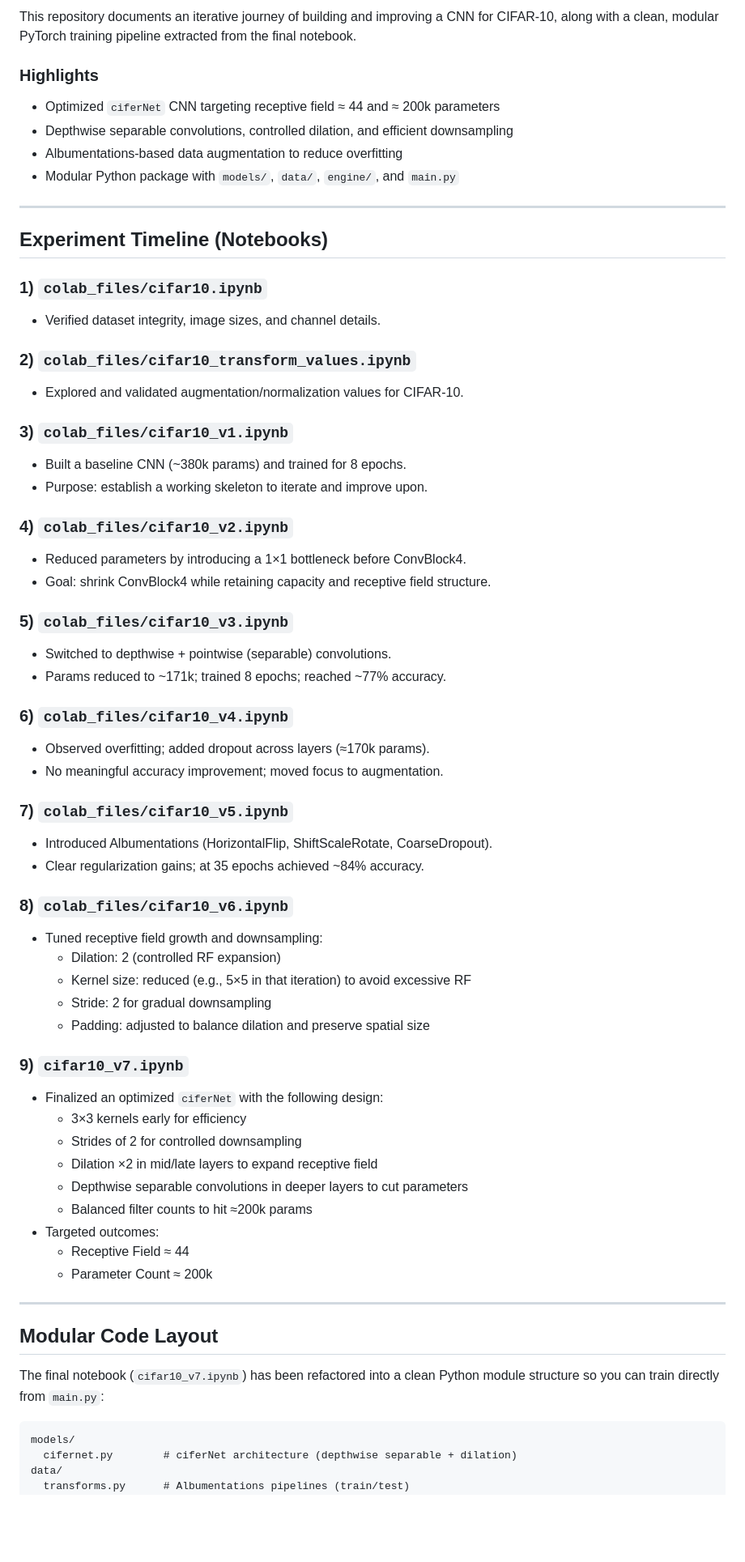
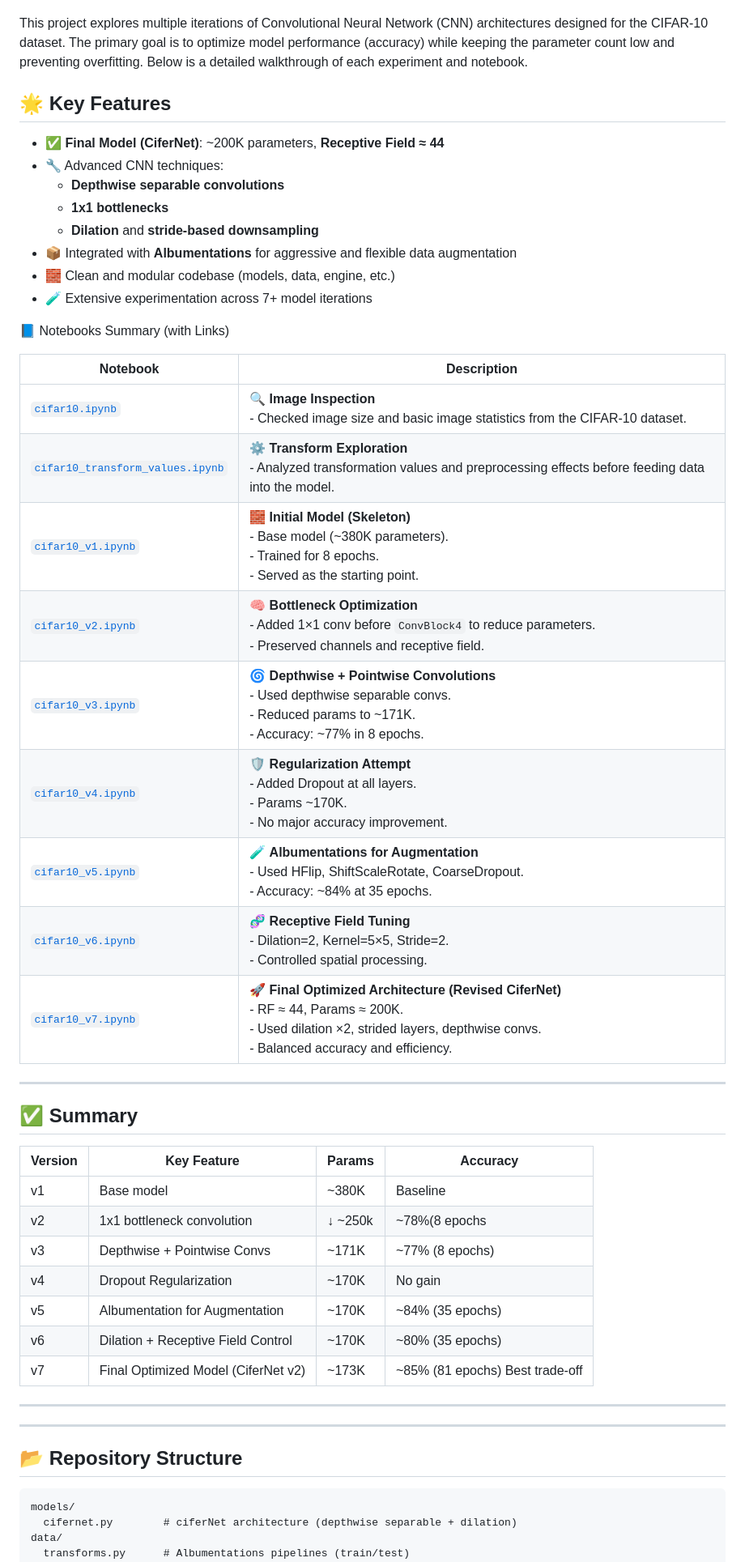
Before and after one commit to Gaju27/ERA, a Markdown page: session 7/README.md, the part around the change printed below. Shown: that part at 81% size. Drawn GitHub-style; blank space fills up the shorter version.

````diff
--- a/session 7/README.md
+++ b/session 7/README.md
@@ -2,65 +8,54 @@
 
-This repository documents an iterative journey of building and improving a CNN for CIFAR-10, along with a clean, modular PyTorch training pipeline extracted from the final notebook.
 
-### Highlights
-- Optimized `ciferNet` CNN targeting receptive field ≈ 44 and ≈ 200k parameters
-- Depthwise separable convolutions, controlled dilation, and efficient downsampling
-- Albumentations-based data augmentation to reduce overfitting
-- Modular Python package with `models/`, `data/`, `engine/`, and `main.py`
+
+This project explores multiple iterations of Convolutional Neural Network (CNN) architectures designed for the CIFAR-10 dataset. The primary goal is to optimize model performance (accuracy) while keeping the parameter count low and preventing overfitting. Below is a detailed walkthrough of each experiment and notebook.
+
+
+## 🌟 Key Features
+
+- ✅ **Final Model (CiferNet)**: ~200K parameters, **Receptive Field ≈ 44**
+- 🔧 Advanced CNN techniques:
+  - **Depthwise separable convolutions**
+  - **1x1 bottlenecks**
+  - **Dilation** and **stride-based downsampling**
+- 📦 Integrated with **Albumentations** for aggressive and flexible data augmentation
+- 🧱 Clean and modular codebase (models, data, engine, etc.)
+- 🧪 Extensive experimentation across 7+ model iterations
+
+📘 Notebooks Summary (with Links)
+
+| Notebook | Description |
+|----------|-------------|
+| [`cifar10.ipynb`](https://github.com/Gaju27/ERA/blob/main/session%207/colab_files/cifar10.ipynb) | 🔍 **Image Inspection**<br>- Checked image size and basic image statistics from the CIFAR-10 dataset. |
+| [`cifar10_transform_values.ipynb`](https://github.com/Gaju27/ERA/blob/main/session%207/colab_files/cifar10_transform_values.ipynb) | ⚙️ **Transform Exploration**<br>- Analyzed transformation values and preprocessing effects before feeding data into the model. |
+| [`cifar10_v1.ipynb`](https://github.com/Gaju27/ERA/blob/main/session%207/colab_files/cifar10_v1.ipynb) | 🧱 **Initial Model (Skeleton)**<br>- Base model (~380K parameters).<br>- Trained for 8 epochs.<br>- Served as the starting point. |
+| [`cifar10_v2.ipynb`](https://github.com/Gaju27/ERA/blob/main/session%207/colab_files/cifar10_v2.ipynb) | 🧠 **Bottleneck Optimization**<br>- Added 1×1 conv before `ConvBlock4` to reduce parameters.<br>- Preserved channels and receptive field. |
+| [`cifar10_v3.ipynb`](https://github.com/Gaju27/ERA/blob/main/session%207/colab_files/cifar10_v3.ipynb) | 🌀 **Depthwise + Pointwise Convolutions**<br>- Used depthwise separable convs.<br>- Reduced params to ~171K.<br>- Accuracy: ~77% in 8 epochs. |
+| [`cifar10_v4.ipynb`](https://github.com/Gaju27/ERA/blob/main/session%207/colab_files/cifar10_v4.ipynb) | 🛡️ **Regularization Attempt**<br>- Added Dropout at all layers.<br>- Params ~170K.<br>- No major accuracy improvement. |
+| [`cifar10_v5.ipynb`](https://github.com/Gaju27/ERA/blob/main/session%207/colab_files/cifar10_v5.ipynb) | 🧪 **Albumentations for Augmentation**<br>- Used HFlip, ShiftScaleRotate, CoarseDropout.<br>- Accuracy: ~84% at 35 epochs. |
+| [`cifar10_v6.ipynb`](https://github.com/Gaju27/ERA/blob/main/session%207/colab_files/cifar10_v6.ipynb) | 🧬 **Receptive Field Tuning**<br>- Dilation=2, Kernel=5×5, Stride=2.<br>- Controlled spatial processing. |
+| [`cifar10_v7.ipynb`](https://github.com/Gaju27/ERA/blob/main/session%207/colab_files/cifar10_v7.ipynb) | 🚀 **Final Optimized Architecture (Revised CiferNet)**<br>- RF ≈ 44, Params ≈ 200K.<br>- Used dilation ×2, strided layers, depthwise convs.<br>- Balanced accuracy and efficiency. |
+
 
 ---
 
-## Experiment Timeline (Notebooks)
+## ✅ Summary
 
-### 1) `colab_files/cifar10.ipynb`
-- Verified dataset integrity, image sizes, and channel details.
-
-### 2) `colab_files/cifar10_transform_values.ipynb`
-- Explored and validated augmentation/normalization values for CIFAR-10.
-
-### 3) `colab_files/cifar10_v1.ipynb`
-- Built a baseline CNN (~380k params) and trained for 8 epochs.
-- Purpose: establish a working skeleton to iterate and improve upon.
-
-### 4) `colab_files/cifar10_v2.ipynb`
-- Reduced parameters by introducing a 1×1 bottleneck before ConvBlock4.
-- Goal: shrink ConvBlock4 while retaining capacity and receptive field structure.
-
-### 5) `colab_files/cifar10_v3.ipynb`
-- Switched to depthwise + pointwise (separable) convolutions.
-- Params reduced to ~171k; trained 8 epochs; reached ~77% accuracy.
-
-### 6) `colab_files/cifar10_v4.ipynb`
-- Observed overfitting; added dropout across layers (≈170k params).
-- No meaningful accuracy improvement; moved focus to augmentation.
-
-### 7) `colab_files/cifar10_v5.ipynb`
-- Introduced Albumentations (HorizontalFlip, ShiftScaleRotate, CoarseDropout).
-- Clear regularization gains; at 35 epochs achieved ~84% accuracy.
-
-### 8) `colab_files/cifar10_v6.ipynb`
-- Tuned receptive field growth and downsampling:
-  - Dilation: 2 (controlled RF expansion)
-  - Kernel size: reduced (e.g., 5×5 in that iteration) to avoid excessive RF
-  - Stride: 2 for gradual downsampling
-  - Padding: adjusted to balance dilation and preserve spatial size
-
-### 9) `cifar10_v7.ipynb`
-- Finalized an optimized `ciferNet` with the following design:
-  - 3×3 kernels early for efficiency
-  - Strides of 2 for controlled downsampling
-  - Dilation ×2 in mid/late layers to expand receptive field
-  - Depthwise separable convolutions in deeper layers to cut parameters
-  - Balanced filter counts to hit ≈200k params
-- Targeted outcomes:
-  - Receptive Field ≈ 44
-  - Parameter Count ≈ 200k
+| Version      | Key Feature                              | Params   | Accuracy     |
+|--------------|-------------------------------------------|----------|--------------|
+| v1           | Base model                                | ~380K    | Baseline     |
+| v2           | 1x1 bottleneck convolution                | ↓ ~250k  | ~78%(8 epochs   |
+| v3           | Depthwise + Pointwise Convs               | ~171K    | ~77% (8 epochs) |
+| v4           | Dropout Regularization                    | ~170K    | No gain      |
+| v5           | Albumentation for Augmentation            | ~170K    | ~84% (35 epochs) |
+| v6           | Dilation + Receptive Field Control        | ~170K    | ~80% (35 epochs) |
+| v7           | Final Optimized Model (CiferNet v2)       | ~173K    | ~85% (81 epochs) Best trade-off |
 
 ---
 
-## Modular Code Layout
+---
 
-The final notebook (`cifar10_v7.ipynb`) has been refactored into a clean Python module structure so you can train directly from `main.py`:
+## 📂 Repository Structure
 
 ```
 models/
````
Also changed, not shown: other parts of session 7/README.md (+53 -19 lines).
